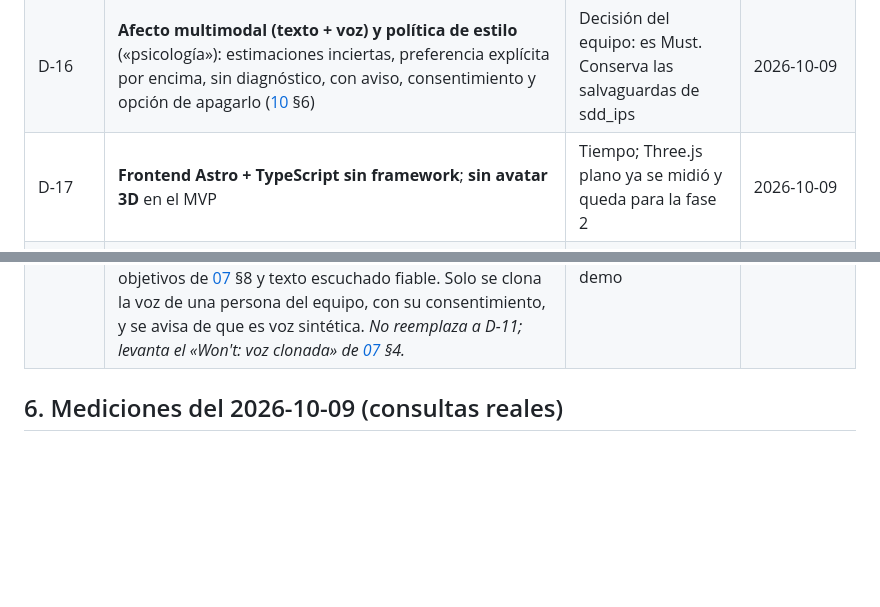
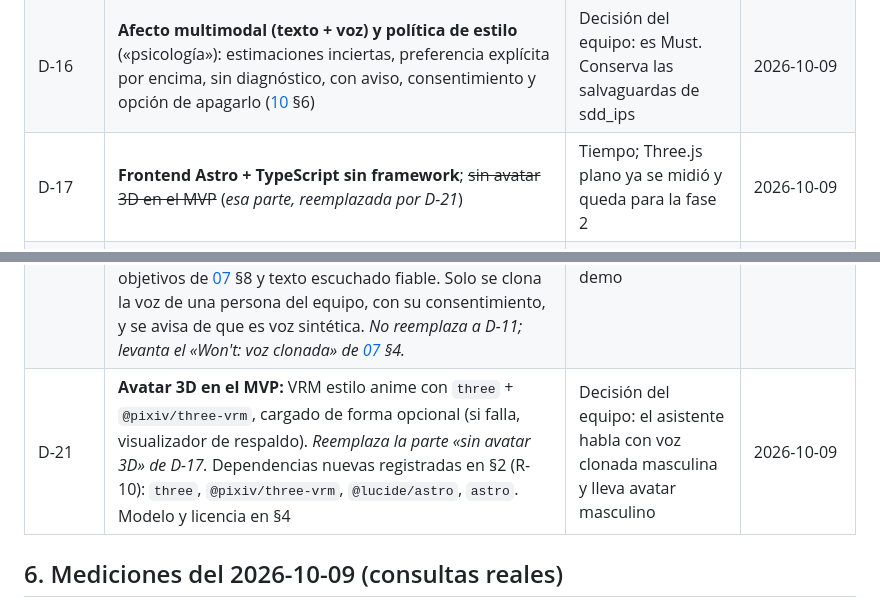
Before and after one commit to diego-juan3112/HackatonKognia, a Markdown page: docs/00-contexto-y-decisiones.md, 2 parts joined by grey strips. GitHub-like rendering; blank space fills up the shorter version.

```diff
--- a/docs/00-contexto-y-decisiones.md
+++ b/docs/00-contexto-y-decisiones.md
@@ -124,10 +136,11 @@ RocketBox (MIT) o MetaPerson, con Three.js plano y `wawa-lipsync`.
 | D-14 | **Excepción acotada a R-04** en el bucle de voz: el motor de voz decide los turnos y qué herramienta llamar; el backend valida cada llamada contra una lista cerrada y es **determinista** en estilo, límites y honestidad. Cualquier otra transición sigue siendo del grafo | Un motor de voz nativo controla el turno; es el costo de la latencia. *Confirmada por el equipo* | 2026-10-09 |
 | D-15 | **Despliegue en Vercel** (Astro estático + FastAPI solo HTTP; el audio va navegador ↔ proveedor) con **Dockerfile de respaldo**; tope de 20 min para decidir el empaquetado. *Reemplaza «Azure Container Apps (fijo)».* | Despliegue rápido; Vercel limita la conexión a 300 s (Hobby) y el cuerpo a 4,5 MB, y sin WebSocket propio no importa | 2026-10-09 (pendiente de cerrar con G1) |
 | D-16 | **Afecto multimodal (texto + voz) y política de estilo** («psicología»): estimaciones inciertas, preferencia explícita por encima, sin diagnóstico, con aviso, consentimiento y opción de apagarlo ([10](10-modelos-afecto-y-recuperacion.md) §6) | Decisión del equipo: es Must. Conserva las salvaguardas de sdd_ips | 2026-10-09 |
-| D-17 | **Frontend Astro + TypeScript sin framework**; **sin avatar 3D** en el MVP | Tiempo; Three.js plano ya se midió y queda para la fase 2 | 2026-10-09 |
+| D-17 | **Frontend Astro + TypeScript sin framework**; ~~sin avatar 3D en el MVP~~ (*esa parte, reemplazada por D-21*) | Tiempo; Three.js plano ya se midió y queda para la fase 2 | 2026-10-09 |
 | D-18 | **Estado canónico en el navegador**, recuperación acotada (≤ 2 intentos de motor y ≤ 2 de fuente, plazo de 6 s) y **conmutación de motor** con un sobre de contexto neutral ([10](10-modelos-afecto-y-recuperacion.md) §3–§5) | Sin base de datos y con sesiones de proveedor que caducan (Gemini ≈ 10 min) | 2026-10-09 |
 | D-19 | **`main` es la rama de integración y de producción**: los docs se fusionan a `main` en la Puerta 0 y ambas personas parten de ahí ([12](12-guia-de-trabajo-2-personas.md)) | Simplicidad para dos personas; Vercel despliega producción desde `main` | 2026-10-09 |
 | D-20 | **Voz clonada opcional con Cartesia.** Con «voz clonada» el motor en tiempo real (D-11) sigue escuchando, decidiendo el turno y llamando herramientas, pero entrega **solo texto**; el navegador lo sintetiza por frases con el puerto de cliente `SpeechSynthesizer` (adaptador Cartesia, token de acceso emitido por el backend, R-28) y lo reproduce con el mismo reproductor ([08](08-contrato-voz-en-vivo.md) §15). **La voz del motor sigue siendo la base y la degradación automática** (R-25); la clonada es la voz por omisión solo si G2 confirma salida de solo texto, latencia dentro de los objetivos de [07](07-reto-01-especificacion.md) §8 y texto escuchado fiable. Solo se clona la voz de una persona del equipo, con su consentimiento, y se avisa de que es voz sintética. *No reemplaza a D-11; levanta el «Won't: voz clonada» de [07](07-reto-01-especificacion.md) §4.* | El equipo contrató Cartesia para tener voz propia; hacerlo como puerto opcional evita que un proveedor más ponga en riesgo la demo | 2026-10-09 |
+| D-21 | **Avatar 3D en el MVP:** VRM estilo anime con `three` + `@pixiv/three-vrm`, cargado de forma opcional (si falla, visualizador de respaldo). *Reemplaza la parte «sin avatar 3D» de D-17.* Dependencias nuevas registradas en §2 (R-10): `three`, `@pixiv/three-vrm`, `@lucide/astro`, `astro`. Modelo y licencia en §4 | Decisión del equipo: el asistente habla con voz clonada masculina y lleva avatar masculino | 2026-10-09 |
 
 ## 6. Mediciones del 2026-10-09 (consultas reales)
 
```
Also changed, not shown: other parts of docs/00-contexto-y-decisiones.md (+18 -6 lines).
